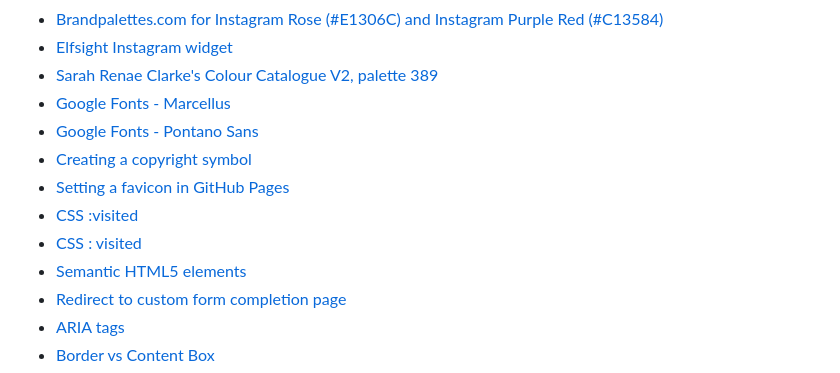
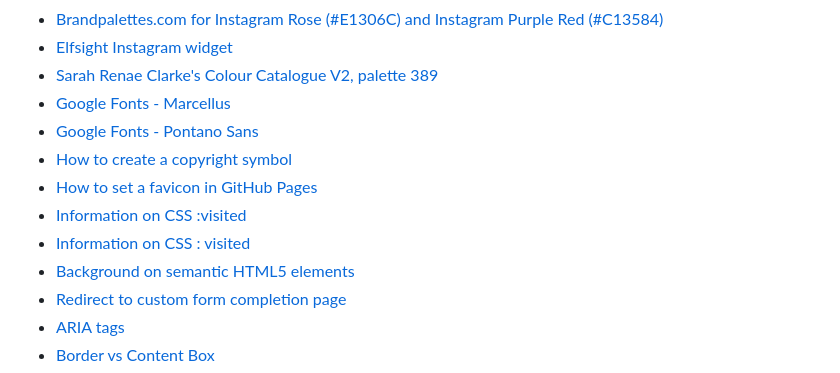
Before and after one commit to dvfrancis/older-and-wider, a Markdown page: README.md, the part around the change. GitHub-like rendering.

Commit message:
docs: update README.md

```diff
--- a/README.md
+++ b/README.md
@@ -337,11 +337,11 @@ When using Gitpod, you can click the button below to create a workspace from thi
 - [Sarah Renae Clarke's Colour Catalogue V2, palette 389](https://sarahrenaeclark.com/color-palettes/)
 - [Google Fonts - Marcellus](https://fonts.google.com/specimen/Marcellus)
 - [Google Fonts - Pontano Sans](https://fonts.google.com/specimen/Pontano+Sans)
-- [Creating a copyright symbol](https://blog.hubspot.com/website/html-code-copyright)
-- [Setting a favicon in GitHub Pages]( https://stackoverflow.com/questions/35037482/favicon-with-github-pages)
-- [CSS :visited](https://www.w3schools.com/cssref/sel_visited.php)
-- [CSS : visited](https://css-tricks.com/almanac/selectors/v/visited/)
-- [Semantic HTML5 elements](https://www.freecodecamp.org/news/semantic-html5-elements/)
+- [How to create a copyright symbol](https://blog.hubspot.com/website/html-code-copyright)
+- [How to set a favicon in GitHub Pages]( https://stackoverflow.com/questions/35037482/favicon-with-github-pages)
+- [Information on CSS :visited](https://www.w3schools.com/cssref/sel_visited.php)
+- [Information on CSS : visited](https://css-tricks.com/almanac/selectors/v/visited/)
+- [Background on semantic HTML5 elements](https://www.freecodecamp.org/news/semantic-html5-elements/)
 - [Redirect to custom form completion page](https://developer.mozilla.org/en-US/docs/Web/HTTP/Redirections?ref=library.linkbot.com)
 - [ARIA tags](https://dev.to/sarveshh/how-to-implement-aria-tags-for-better-accessibility-a-comprehensive-guide-for-web-developers-h3k)
 - [Border vs Content Box](https://stackoverflow.com/questions/44453391/what-is-the-difference-between-border-box-and-content-box-in-css)
```
